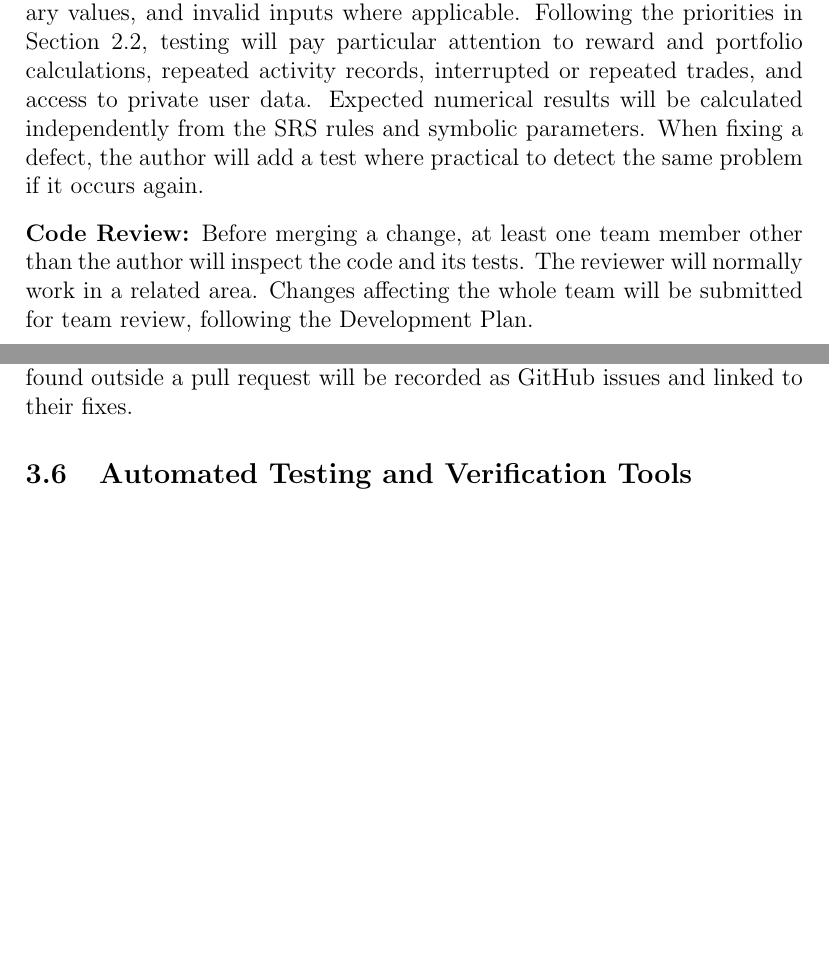
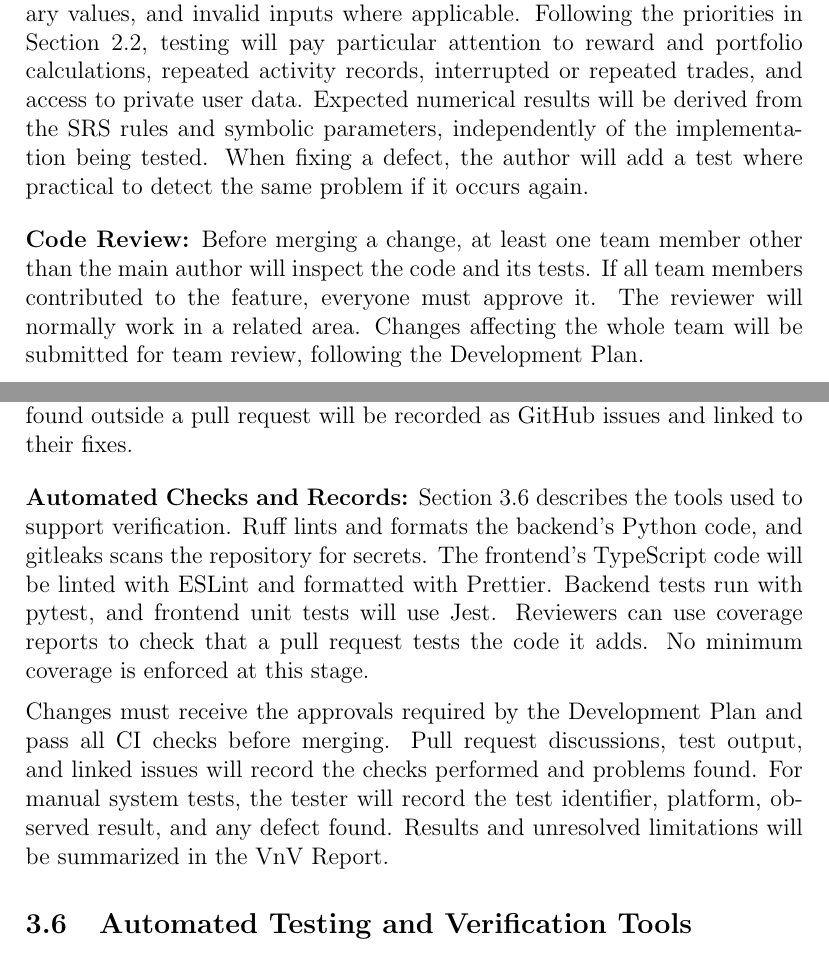
Before and after one commit to davislenover/BurnNEarn, a LaTeX document (docs/VnVPlan/VnVPlan.tex): two parts of pages 11 and 12 of 96 before the commit and two parts of pages 11 and 12 of 97 after it, joined at a grey line, cut so that both start at the same text, the shorter picture padded with empty space. Compiled offline with pdfLaTeX; a LaTeX package or settings file that is missing is left out.

Commit message:
update/fixing section 3.5

```diff
--- a/docs/VnVPlan/VnVPlan.tex
+++ b/docs/VnVPlan/VnVPlan.tex
@@ -323,11 +323,11 @@ The team will check FitFolio's implementation through testing, code review, and
 
 \medskip
 \noindent
-For each feature, the author will add or update relevant tests and explain their purpose in the pull request. Tests will cover normal behaviour, boundary values, and invalid inputs where applicable. Following the priorities in Section 2.2, testing will pay particular attention to reward and portfolio calculations, repeated activity records, interrupted or repeated trades, and access to private user data. Expected numerical results will be calculated independently from the SRS rules and symbolic parameters. When fixing a defect, the author will add a test where practical to detect the same problem if it occurs again.
+For each feature, the author will add or update relevant tests and explain their purpose in the pull request. Tests will cover normal behaviour, boundary values, and invalid inputs where applicable. Following the priorities in Section 2.2, testing will pay particular attention to reward and portfolio calculations, repeated activity records, interrupted or repeated trades, and access to private user data. Expected numerical results will be derived from the SRS rules and symbolic parameters, independently of the implementation being tested. When fixing a defect, the author will add a test where practical to detect the same problem if it occurs again.
 
 \bigskip
 \noindent
-\textbf{Code Review:} Before merging a change, at least one team member other than the author will inspect the code and its tests. The reviewer will normally work in a related area. Changes affecting the whole team will be submitted for team review, following the Development Plan.
+\textbf{Code Review:} Before merging a change, at least one team member other than the main author will inspect the code and its tests. If all team members contributed to the feature, everyone must approve it. The reviewer will normally work in a related area. Changes affecting the whole team will be submitted for team review, following the Development Plan.
 
 \medskip
 \noindent
@@ -345,6 +345,16 @@ Reviewers will use the \href{https://github.com/davislenover/BurnNEarn/blob/main
 
 \noindent
 Reviewers will leave findings on the pull request. The author will address them, and the reviewer will check the revisions before approving. Defects found outside a pull request will be recorded as GitHub issues and linked to their fixes.
+
+\bigskip
+\noindent
+\textbf{Automated Checks and Records:} Section 3.6 describes the tools used to support verification. Ruff lints and formats the backend's Python code, and gitleaks scans the repository for secrets. The frontend's TypeScript code will be linted with ESLint and formatted with Prettier. Backend tests run with pytest, and frontend unit tests will use Jest. Reviewers can use coverage reports to check that a pull request tests the code it adds. No minimum coverage is enforced at this stage.
+
+\medskip
+\noindent
+Changes must receive the approvals required by the Development Plan and pass all CI checks before merging. Pull request discussions, test output, and linked issues will record the checks performed and problems found. For manual system tests, the tester will record the test identifier, platform, observed result, and any defect found. Results and unresolved limitations will be summarized in the VnV Report.
+
+
 
 \subsection{Automated Testing and Verification Tools}
 
```
